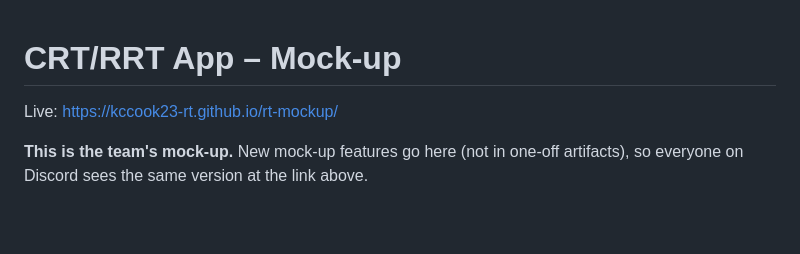
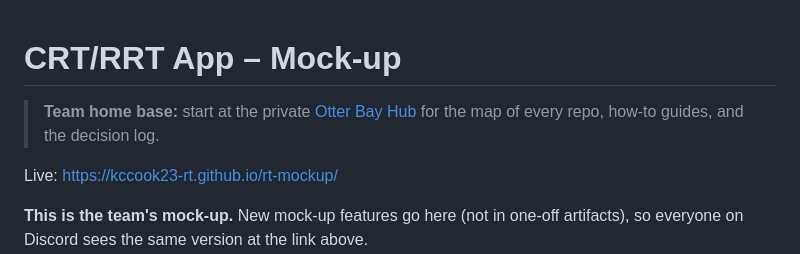
Before and after one commit to kccook23-rt/rt-mockup, a Markdown page: README.md, the part around the change. Drawn GitHub-style; blank space fills up the shorter version.

Commit message:
Link to the Otter Bay Hub
Co-Authored-By: Claude Opus 5.5 <noreply@anthropic.com>
Claude-Session: https://claude.ai/code/session_01WvNgZgx3Pjjvu1AqsUtxGm

```diff
--- a/README.md
+++ b/README.md
@@ -1,4 +1,6 @@
 # CRT/RRT App – Mock-up
+
+> **Team home base:** start at the private [Otter Bay Hub](https://github.com/kccook23-rt/otter-bay-hub) for the map of every repo, how-to guides, and the decision log.
 
 Live: https://kccook23-rt.github.io/rt-mockup/
 
```
